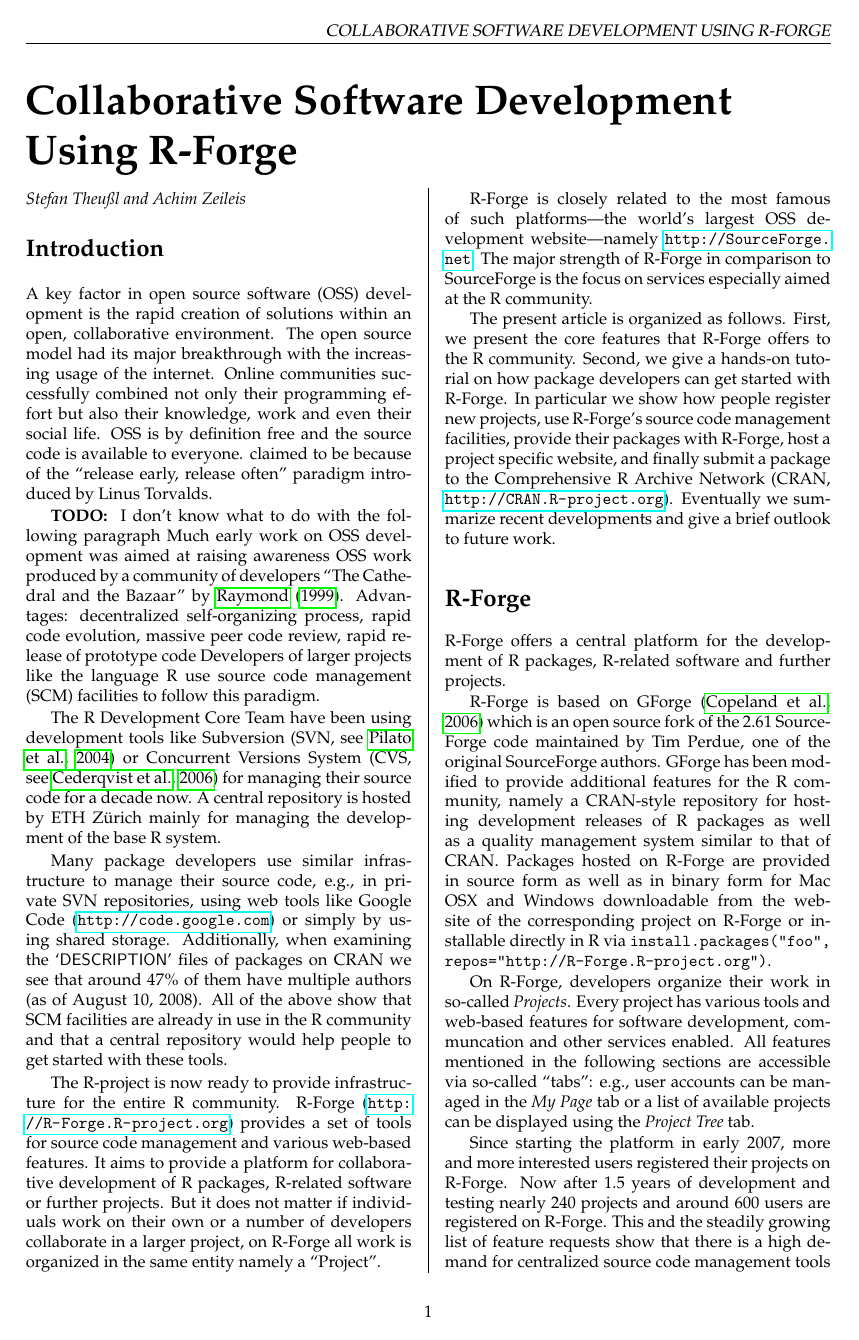
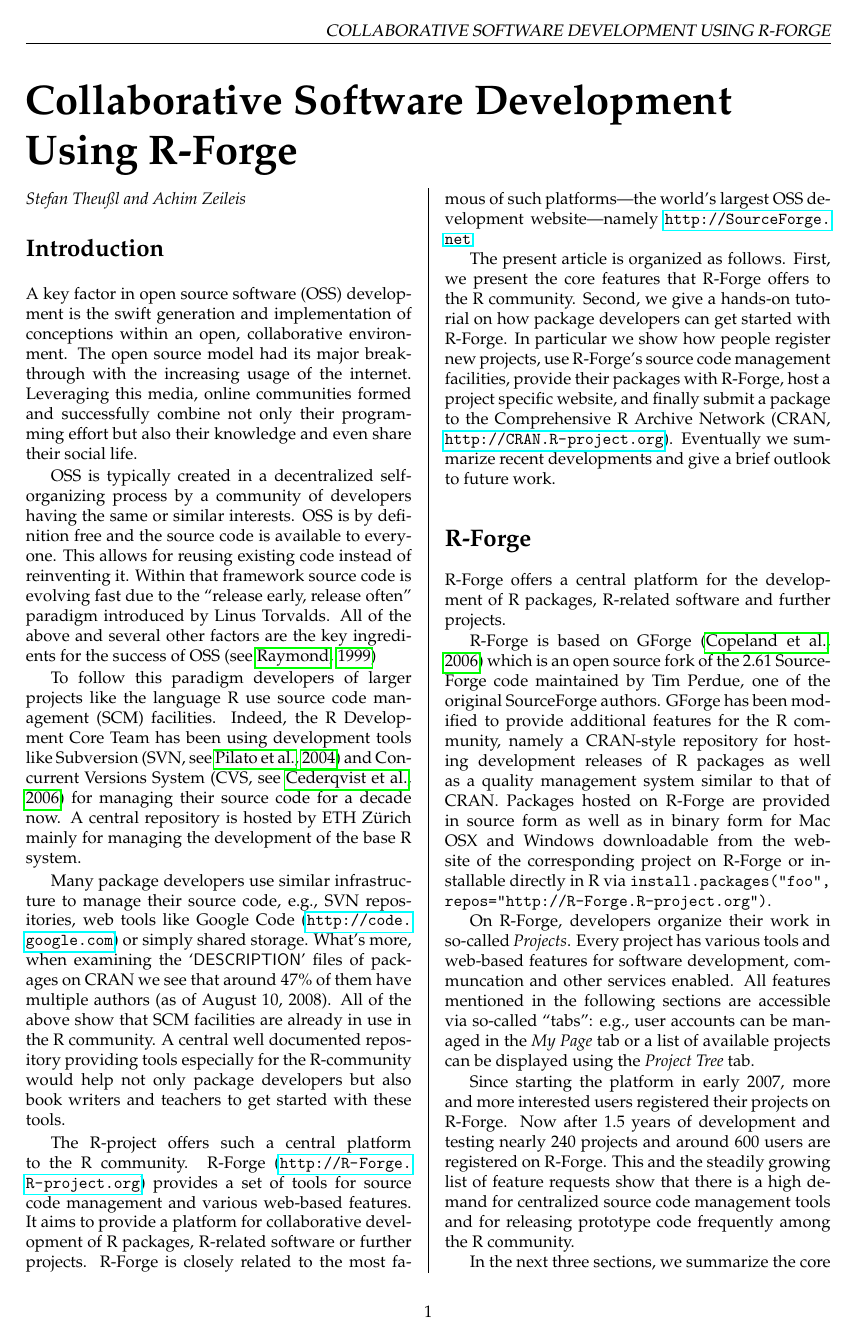
Before and after one commit to rforge/site, a LaTeX document (Projects/Rnews/R-Forge_master.tex, which reads Projects/Rnews/R-Forge.tex): page 1 of 5. Compiled offline with pdfLaTeX.

Commit message:
Rnews update
git-svn-id: svn://svn.r-forge.r-project.org/svnroot/site@54 edb9625f-4e0d-4859-8d74-9fd3b1da38cb

```diff
--- a/Projects/Rnews/R-Forge.tex
+++ b/Projects/Rnews/R-Forge.tex
@@ -38,62 +38,53 @@
 %% <useR>
 %% Why should software developers use source code management tools?
 
-A key factor in open source software (OSS) development is the rapid creation
-of solutions within an open, collaborative environment. The open
-source model had its major breakthrough with the increasing
-usage of the internet. Online communities successfully combined
-not only their programming effort but also their knowledge, work
-and even their social life. OSS is by definition free and
-the source code is available to everyone.
-claimed to be  because of the
-``release early, release often'' paradigm introduced by Linus
-Torvalds.
-%% Peer review of open source software
+A key factor in open source software (OSS) development is the swift
+generation and implementation of conceptions within an open,
+collaborative environment. The open source model had its major
+breakthrough with the increasing usage of the internet. Leveraging
+this media, online communities formed and successfully combine
+not only their programming effort but also their knowledge and even
+share their social life.
 
+OSS is typically created in a decentralized self-organizing process by a
+community of developers having the same or similar interests.
+OSS is by definition free and the source code is available to
+everyone. This allows for reusing existing code instead of reinventing
+it. Within that framework source code is evolving fast due to the ``release
+early, release often'' paradigm introduced by Linus Torvalds. All of
+the above and several other factors are the key ingredients for the
+success of OSS \citep[see][]{forge:Raymond:1999}
 
-\textbf{TODO: } I don't know what to do with the following paragraph
-%% FIXME:
-Much early work on OSS development was aimed at raising awareness  OSS
-work produced by a community of developers ``The Cathedral and the
-Bazaar'' by \cite{forge:Raymond:1999}.
-Advantages:
-decentralized self-organizing process, rapid code evolution, massive
-peer code review, rapid release of prototype code
-Developers of larger projects like the language \R{} use source code
-management (SCM) facilities to follow this paradigm.
-
-The \R{} Development Core Team have been using
+To follow this paradigm developers of larger projects like the
+language \R{} use source code management (SCM) facilities. Indeed, the
+\R{}~Development Core Team has been using
 development tools like Subversion \citep[SVN,
-see][]{forge:Pilato+Collins-Sussman+Fitzpatrick:2004} or
-Concurrent Versions System \citep[CVS, see][]{forge:Cederqvist:2006}
+see][]{forge:Pilato+Collins-Sussman+Fitzpatrick:2004} and Concurrent
+Versions System \citep[CVS, see][]{forge:Cederqvist:2006}
 for managing their source code for a decade now.
 A central repository is hosted by ETH Z\"urich mainly for
 managing the development of the base \R{} system.
 
 Many package developers use similar infrastructure to manage their
-source code, e.g., in private SVN repositories, using web tools like
-Google Code (\url{http://code.google.com}) or simply by using shared
-storage. Additionally, when examining the \file{DESCRIPTION} files of
+source code, e.g., SVN repositories, web tools like Google Code
+(\url{http://code.google.com}) or simply shared storage. What's more,
+when examining the
+\file{DESCRIPTION} files of
 packages on CRAN we see that around $47\%$ of them have multiple
 authors (as of August 10, 2008). All of the above show that SCM
-facilities are already in use in the \R{} community and that a central
-repository would help people to get started with these tools.
+facilities are already in use in the \R{} community. A central
+well documented repository providing tools especially for the
+\R{}-community would help not only package developers but also book
+writers and teachers to get started with these tools.
 
-The \R{}-project is now ready to provide infrastructure
-for the entire \R{} community.
-R-Forge (\url{http://R-Forge.R-project.org}) provides a set of tools
-for source code management and various web-based
+The \R{}-project offers such a central platform to the \R{}
+community. R-Forge (\url{http://R-Forge.R-project.org}) provides a set
+of tools for source code management and various web-based
 features. It aims to provide a platform for collaborative development of
-\R{} packages, \R{}-related software or further projects. But it does not
-matter if individuals work on their own or a number of developers
-collaborate in a larger project, on R-Forge all work is organized in
-the same entity namely a ``Project''.
-
-R-Forge is closely related to the most famous of such platforms---the
+\R{} packages, \R{}-related software or further projects. R-Forge is
+closely related to the most famous of such platforms---the
 world's largest OSS development website---namely
-\url{http://SourceForge.net}. The major strength of \R{}-Forge in
-comparison to SourceForge is the focus on services especially aimed at
-the \R{} community.
+\url{http://SourceForge.net}.
 
 %% Article Outline
 The present article is organized as follows. First, we present the core
```
Also changed, not shown: Projects/Rnews/R-Forge.tex (62 more changed lines).
